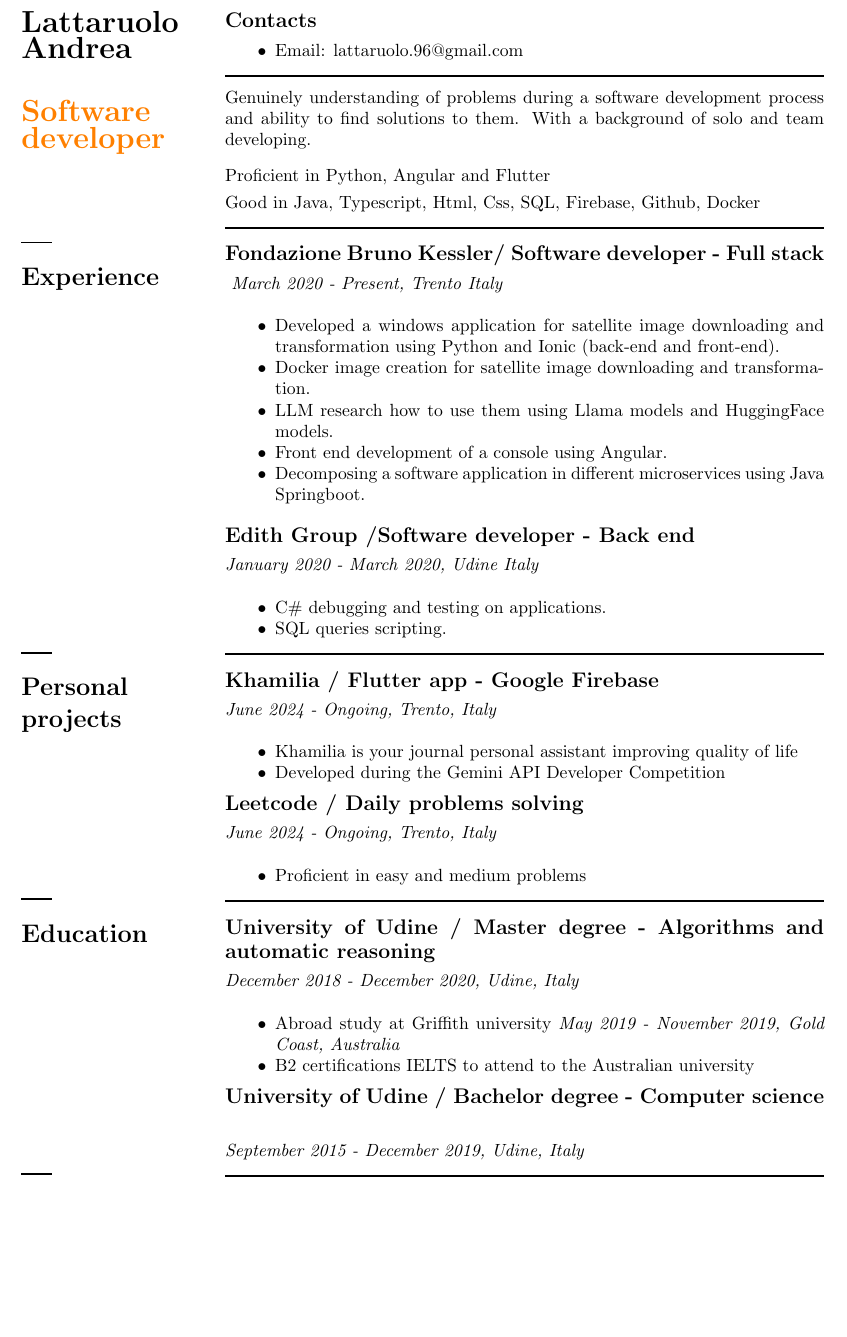
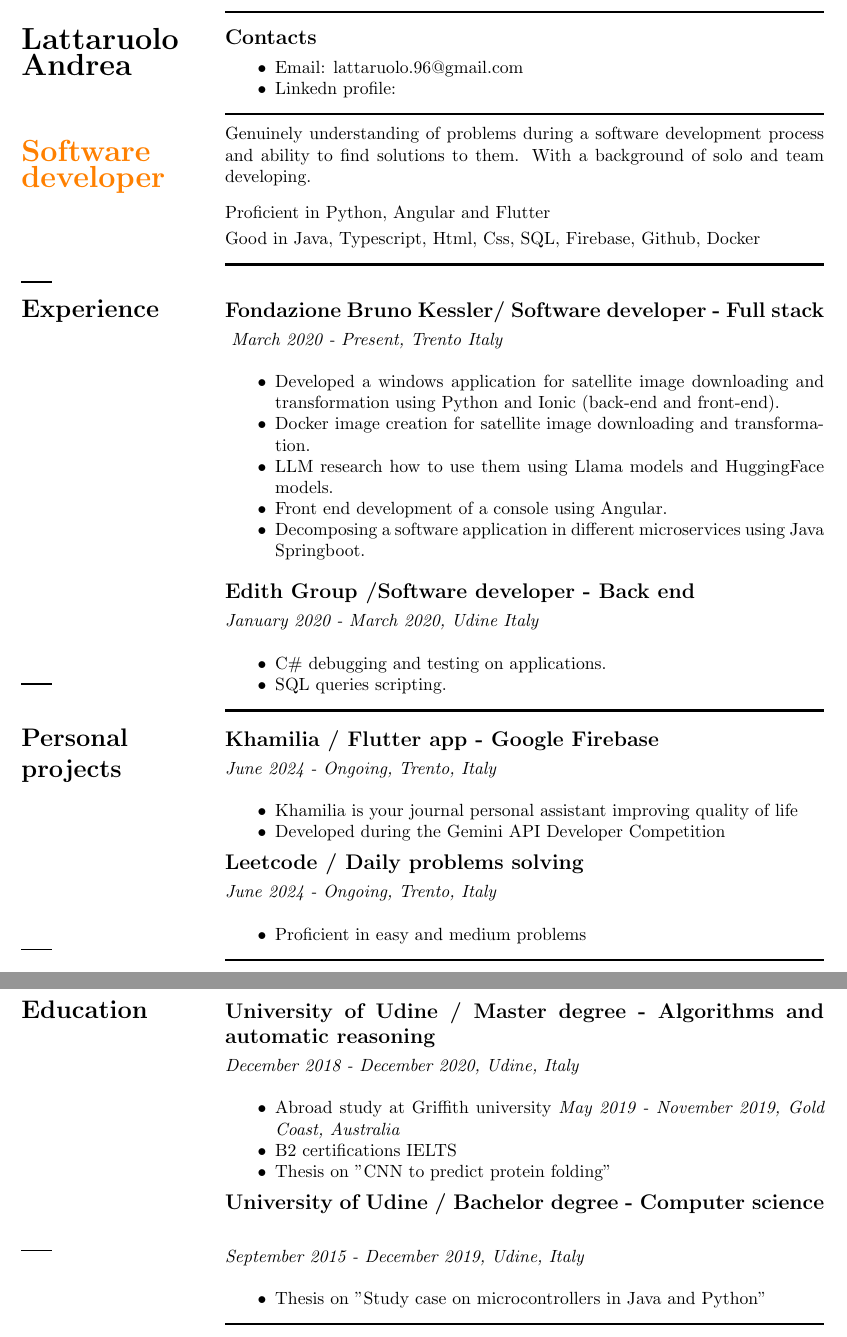
Before and after one commit to LattaruoloAndrea/CV, a LaTeX CV (cv_2.tex): part of the page before the commit and two parts of pages 1 and 2 of 2 after it, the two joined at a grey line, cut so that both start at the same text, the shorter picture padded with empty space. Compiled offline with pdfLaTeX.

Commit message:
Update cv_2.tex

```diff
--- a/cv_2.tex
+++ b/cv_2.tex
@@ -25,19 +25,6 @@
     % Left side content
     \vspace{0.3cm}
     { \LARGE  \textbf{Lattaruolo \\[0.1cm] Andrea}} \\
-
-    { \LARGE \textbf{\textcolor{orange}{\newline Software \\[0.1cm] developer}}} \\
-    \section*{}
-    \rule{0.6cm}{0.3mm}
-    \section*{Experience}
-    \vspace{6.7cm} % Ridotto lo spazio riservato per Experience
-    \rule{0.6cm}{0.3mm}
-    \section*{Personal projects}
-    \vspace{2.8cm} % Ridotto lo spazio per Personal Projects
-    \rule{0.6cm}{0.3mm}
-    \section*{Education}
-    \vspace{4cm} % Ridotto lo spazio per Education
-    \rule{0.6cm}{0.3mm}
 \end{minipage}
 \hfill
 \begin{minipage}[t]{0.75\textwidth}
@@ -45,16 +32,39 @@
     \subsection*{Contacts}
     \begin{itemize}[leftmargin=1cm]
         \item Email: lattaruolo.96@gmail.com
+        \item Linkedn profile:
         %\item Cellphone: +39 3489937013
     \end{itemize}
     \rule{\linewidth}{0.5mm}
-    \\[0.1cm]
+\end{minipage}
+
+\begin{minipage}[t]{0.25\textwidth}
+    % Left side
+    { \LARGE \textbf{\textcolor{orange}{\newline Software \\[0.1cm] developer}}} \\
+    \section*{}
+    \rule{0.6cm}{0.3mm}
+\end{minipage}
+\hfill
+\begin{minipage}[t]{0.75\textwidth}
+ % right Side
+
     Genuinely understanding of problems during a software development process and ability to find solutions to them. With a background of solo and team developing. \\[0.3cm]
     Proficient in Python, Angular and Flutter \\[0.1cm]
     Good in Java, Typescript, Html, Css, SQL, Firebase, Github, Docker
 
     \rule{\linewidth}{0.5mm}
-    \subsection*{Fondazione Bruno Kessler/ Software developer - Full stack}
+\end{minipage}
+
+\begin{minipage}[t]{0.25\textwidth}
+    % Left side
+    \section*{Experience}
+    \vspace{6.7cm} % Ridotto lo spazio riservato per Experience
+    \rule{0.6cm}{0.3mm}
+\end{minipage}
+\hfill
+\begin{minipage}[t]{0.75\textwidth}
+ % right Side
+     \subsection*{Fondazione Bruno Kessler/ Software developer - Full stack}
     \textit{ March 2020 - Present, Trento Italy  } \\
     \begin{itemize}[leftmargin=1cm]
         \item Developed a windows application for satellite image downloading and transformation using Python and Ionic (back-end and front-end).
@@ -71,7 +81,18 @@
         \item SQL queries scripting.
     \end{itemize}
     \rule{\linewidth}{0.5mm}
-    \subsection*{Khamilia / Flutter app - Google Firebase }
+\end{minipage}
+
+\begin{minipage}[t]{0.25\textwidth}
+    % Left side
+    \section*{Personal projects}
+    \vspace{2.8cm} % Ridotto lo spazio per Personal Projects
+    \rule{0.6cm}{0.3mm}
+\end{minipage}
+\hfill
+\begin{minipage}[t]{0.75\textwidth}
+ % right Side
+     \subsection*{Khamilia / Flutter app - Google Firebase }
     \textit{June 2024 - Ongoing, Trento, Italy} \\
     \begin{itemize}[leftmargin=1cm]
         \item Khamilia is your journal personal assistant improving quality of life
@@ -83,17 +104,31 @@
         \item Proficient in easy and medium problems
     \end{itemize}
     \rule{\linewidth}{0.5mm}
-    \subsection*{University of Udine / Master degree - Algorithms and automatic reasoning }
+\end{minipage}
+
+\begin{minipage}[t]{0.25\textwidth}
+    % Left side
+        \section*{Education}
+    \vspace{4cm} % Ridotto lo spazio per Education
+    \rule{0.6cm}{0.3mm}
+\end{minipage}
+\hfill
+\begin{minipage}[t]{0.75\textwidth}
+ % right Side
+     \subsection*{University of Udine / Master degree - Algorithms and automatic reasoning }
     \textit{December 2018 - December 2020, Udine, Italy} \\
     \begin{itemize}[leftmargin=1cm]
         \item Abroad study at Griffith university \textit{May 2019 - November 2019, Gold Coast, Australia}
-        \item B2 certifications IELTS to attend to the Australian university
+        \item B2 certifications IELTS
+        \item Thesis on  "CNN to predict protein folding"
     \end{itemize}
 
     \subsection*{University of Udine / Bachelor degree - Computer science }
     \textit{September 2015 - December 2019, Udine, Italy} \\
+        \begin{itemize}[leftmargin=1cm]
+        \item Thesis on  "Study case on microcontrollers in Java and Python"
+    \end{itemize}
     \rule{\linewidth}{0.5mm}
-
 \end{minipage}
 
 \end{document}
```
